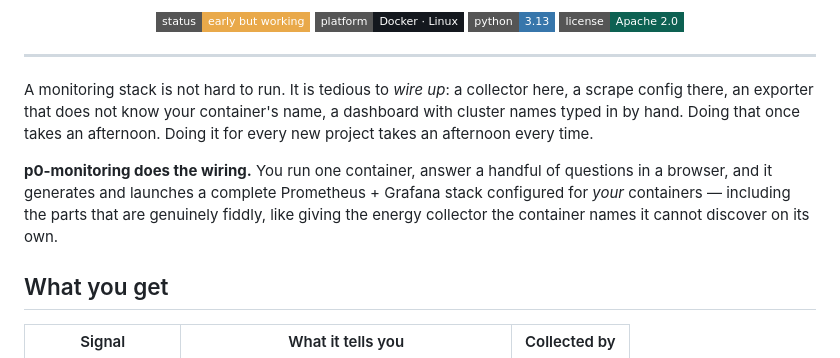
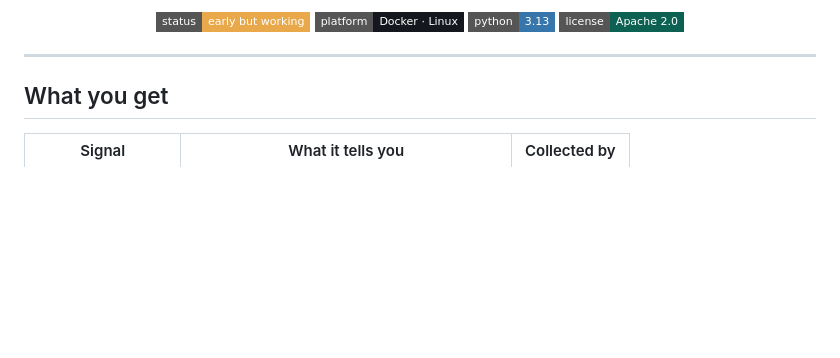
Before and after one commit to JonRecarte/p0-monitoring, a Markdown page: README.md, the part around the change. Rendered like a GitHub page; badges without logos; blank space fills up the shorter version.

Commit message:
Trim the README intro
Drop the two opening paragraphs: the header and the signals table already
say what this is, and the prose delayed getting to the point.

```diff
--- a/README.md
+++ b/README.md
@@ -14,16 +14,6 @@
 </p>
 
 ---
-
-A monitoring stack is not hard to run. It is tedious to *wire up*: a collector here, a
-scrape config there, an exporter that does not know your container's name, a dashboard with
-cluster names typed in by hand. Doing that once takes an afternoon. Doing it for every new
-project takes an afternoon every time.
-
-**p0-monitoring does the wiring.** You run one container, answer a handful of questions in a
-browser, and it generates and launches a complete Prometheus + Grafana stack configured for
-*your* containers — including the parts that are genuinely fiddly, like giving the energy
-collector the container names it cannot discover on its own.
 
 <!--
   Add screenshots here once you have them. Suggested:
```
